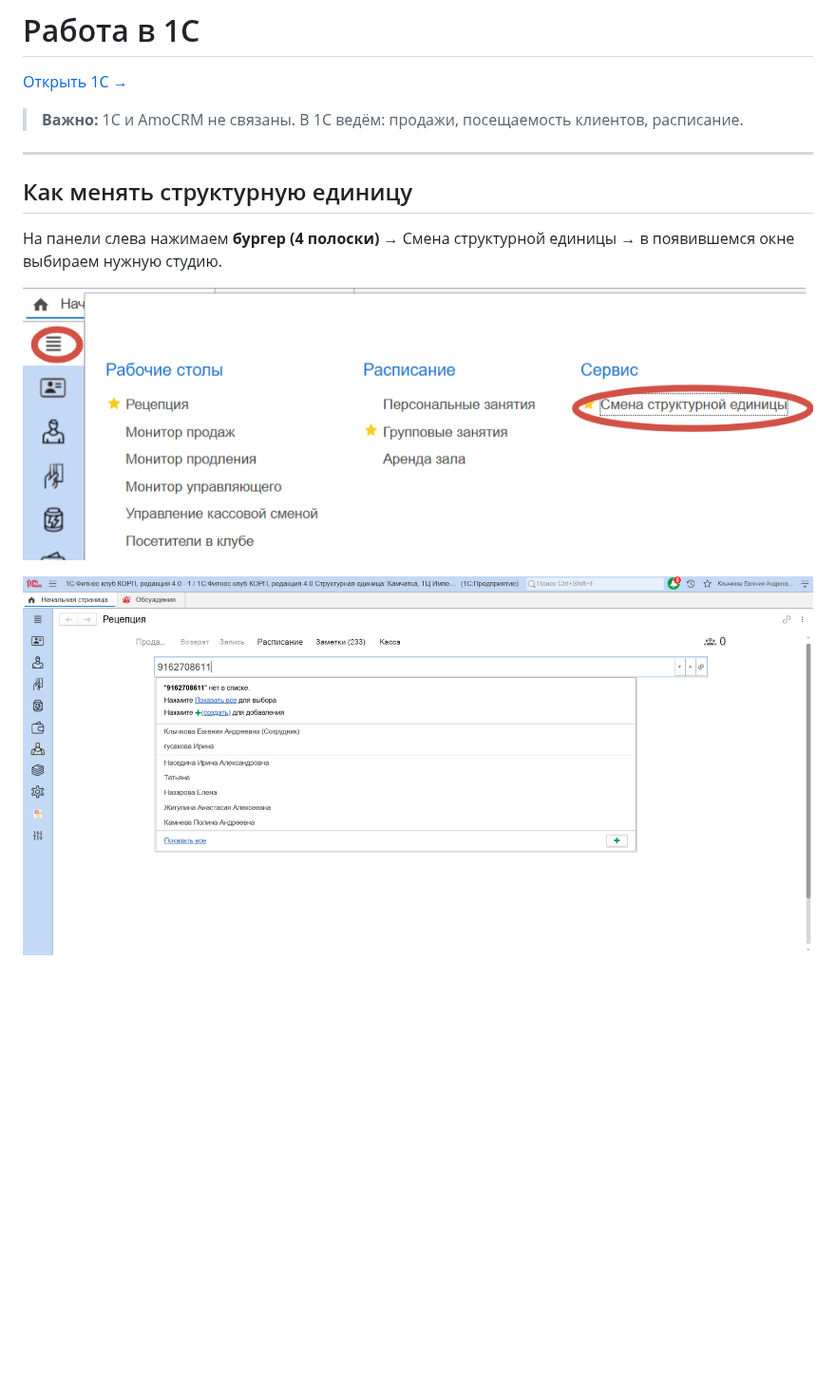
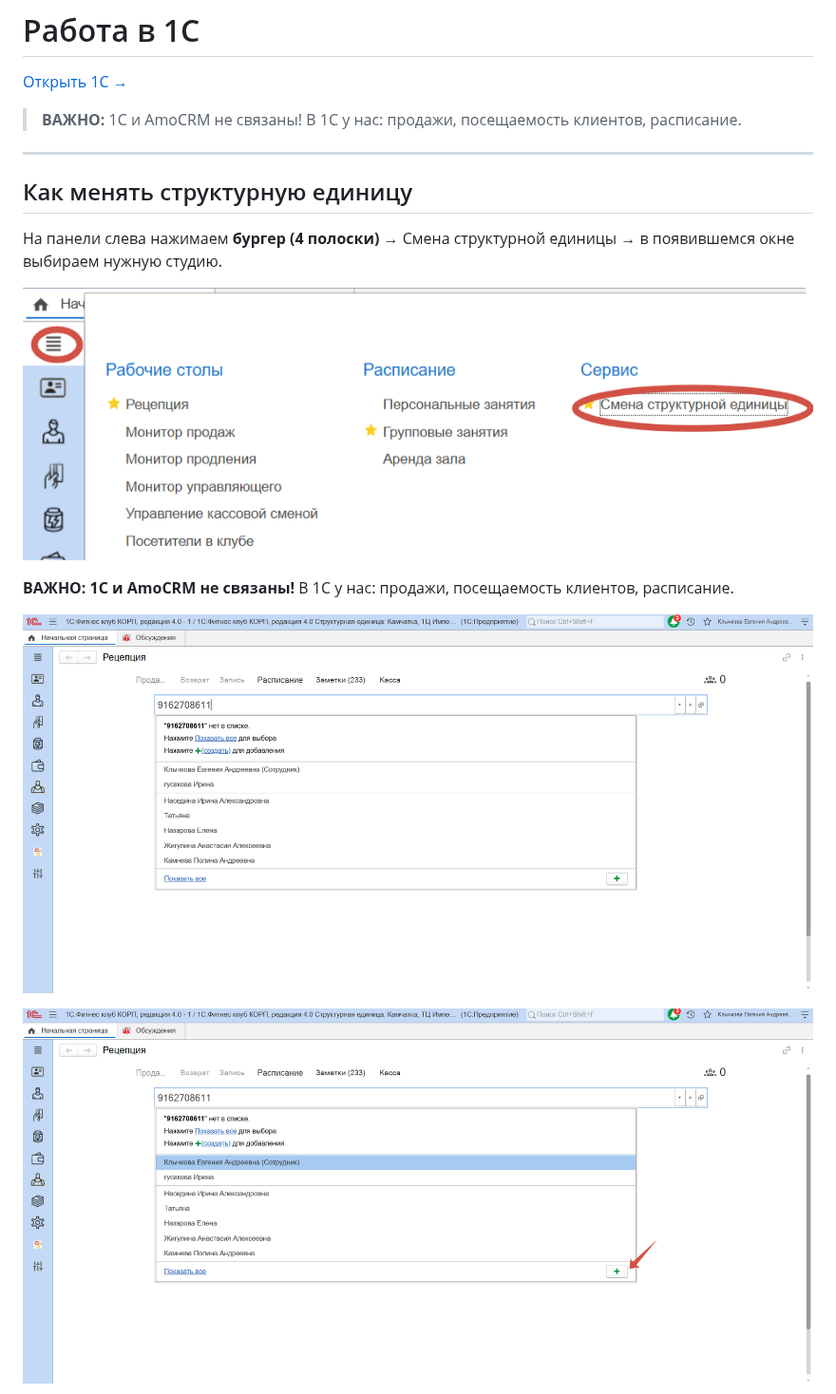
Before and after one commit to pbwork41/ls_baza_znaniy, a Markdown page: onec/1c-guide.md, the part around one of its changes. Shown at 95% size. Rendered like a GitHub page; blank space fills up the shorter version.

```diff
--- a/onec/1c-guide.md
+++ b/onec/1c-guide.md
@@ -2,8 +2,8 @@
 
 [Открыть 1С →](https://cloud.1c.fitness/app02_2077/2077/ru/)
 
-> **Важно:** 1С и AmoCRM не связаны.
-> В 1С ведём: продажи, посещаемость клиентов, расписание.
+> **ВАЖНО:** 1С и AmoCRM не связаны!
+> В 1С у нас: продажи, посещаемость клиентов, расписание.
 
 ---
 
@@ -11,9 +11,14 @@
 
 На панели слева нажимаем **бургер (4 полоски)** → Смена структурной единицы → в появившемся окне выбираем нужную студию.
 
-![image2.png](https://raw.githubusercontent.com/pbwork41/ls_baza_znaniy/main/onec/images/image2.png)
+![скриншот](https://raw.githubusercontent.com/pbwork41/ls_baza_znaniy/main/onec/images/image2.png)
+
+**ВАЖНО: 1С и AmoCRM не связаны!**
+В 1С у нас: продажи, посещаемость клиентов, расписание.
+
+![скриншот](https://raw.githubusercontent.com/pbwork41/ls_baza_znaniy/main/onec/images/image16.png)
 
 
-![image16.png](https://raw.githubusercontent.com/pbwork41/ls_baza_znaniy/main/onec/images/image16.png)
+![скриншот](https://raw.githubusercontent.com/pbwork41/ls_baza_znaniy/main/onec/images/image4.png)
 
 
```
Also changed, not shown: other parts of onec/1c-guide.md (+44 -29 lines).
